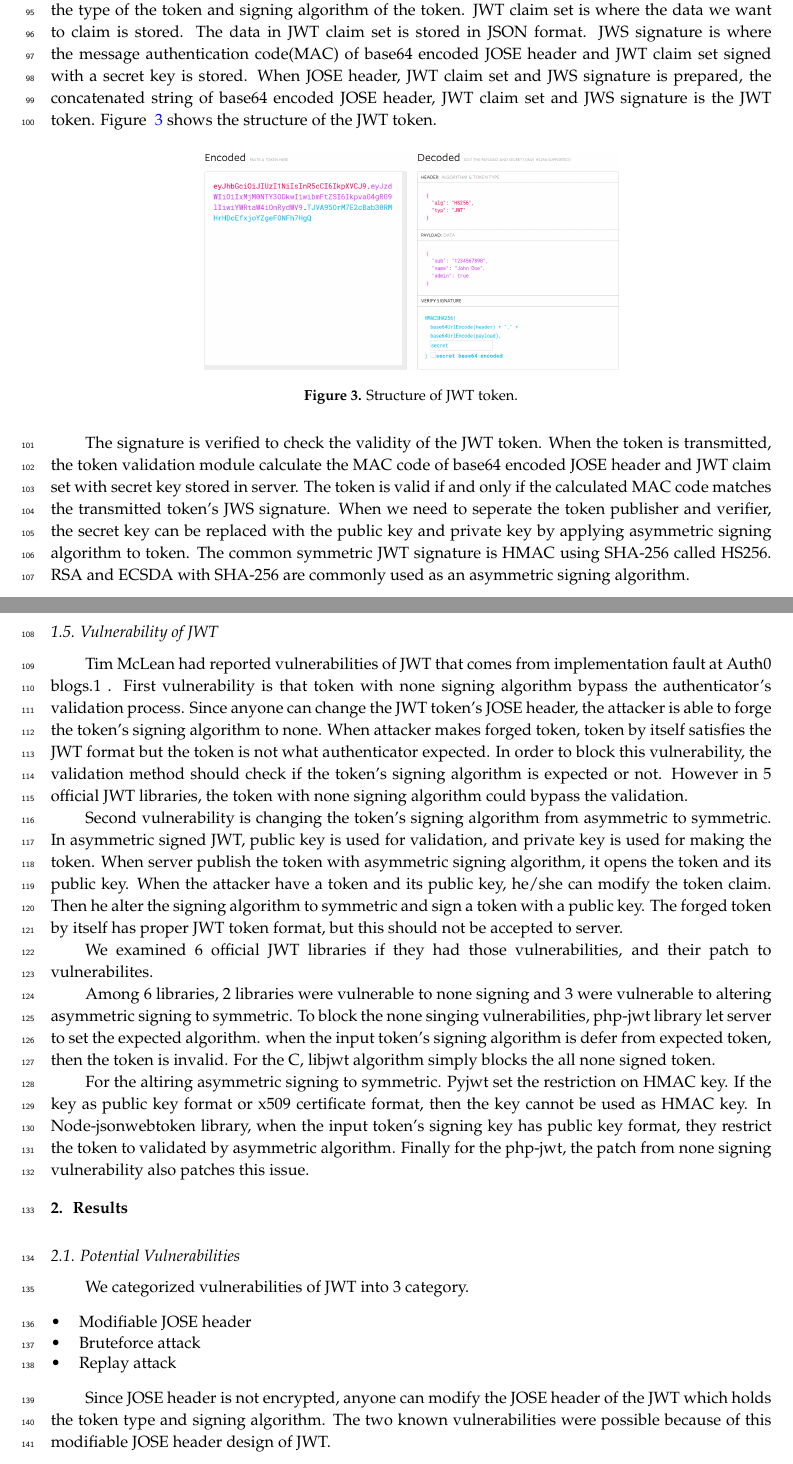
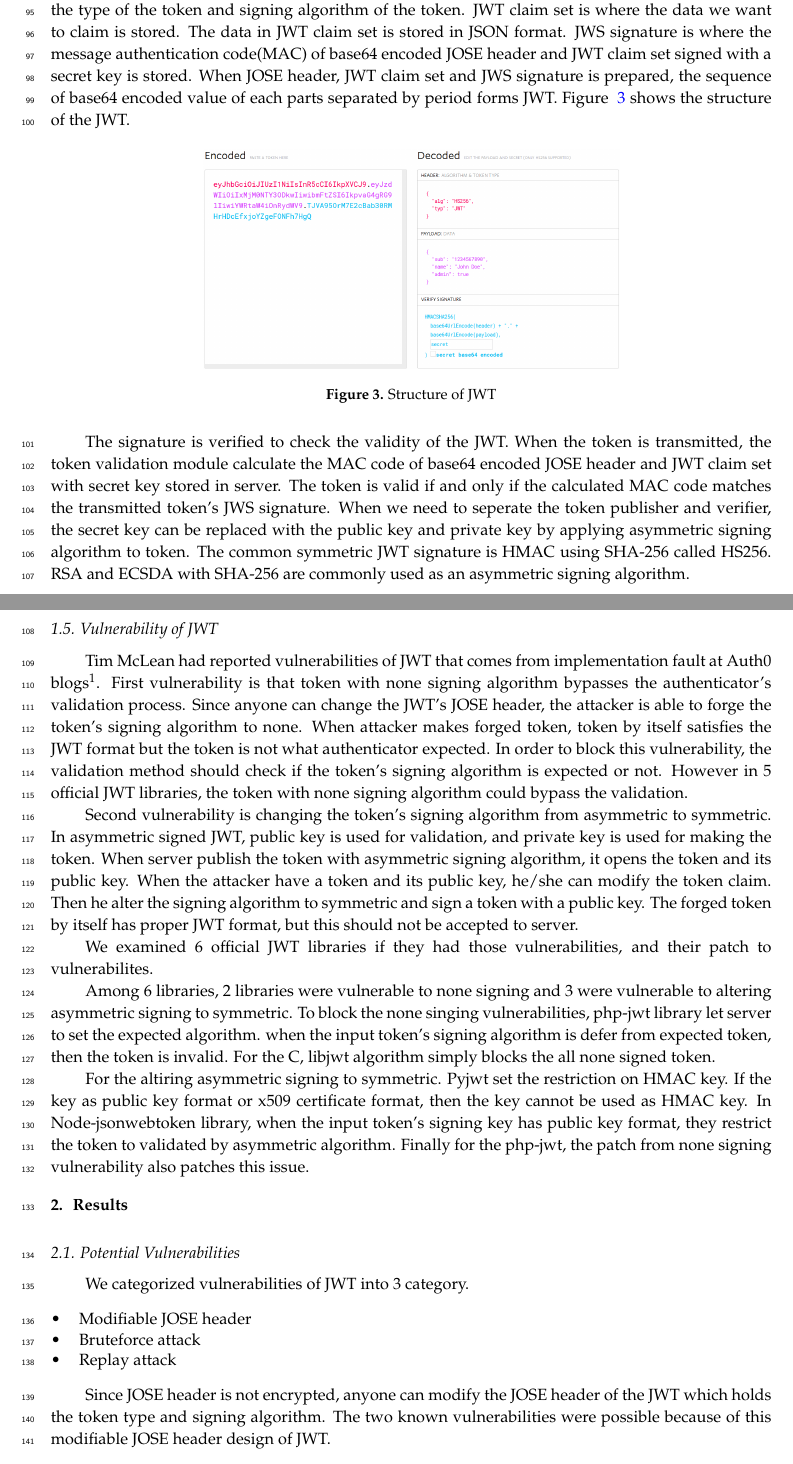
Before and after one commit to junhwi/jwt-example, a LaTeX paper (vulnerability-jwt/template.tex): two parts of pages 4 and 5 of 8, joined at a grey line, cut so that both start at the same text. Compiled offline with pdfLaTeX.

Commit message:
JWT token -> JWT, minor revision

```diff
--- a/vulnerability-jwt/template.tex
+++ b/vulnerability-jwt/template.tex
@@ -193,22 +193,22 @@ When creating the token, you have a few options. We’ll be diving more into thi
 \subsection{JWT}
 JSON Web Token, or JWT in short is the new token format which JSON style claims are encoded into base64. It has a compact claims representation to be used in space-constrained environments such as HTTP Authorization headers. It is an open, industry standard RFC 7519 method for representing claims securely between two parties.
 
-JWT consists of 3 parts, JOSE header, JWT claim set and JWS signature. JOSE header describes the type of the token and signing algorithm of the token. JWT claim set is where the data we want to claim is stored. The data in JWT claim set is stored in JSON format. JWS signature is where the message authentication code(MAC) of base64 encoded JOSE header and JWT claim set signed with a secret key is stored. When JOSE header, JWT claim set and JWS signature is prepared, the concatenated string of base64 encoded JOSE header, JWT claim set and JWS signature is the JWT token. Figure ~\ref{structure} shows the structure of the JWT token.
+JWT consists of 3 parts, JOSE header, JWT claim set and JWS signature. JOSE header describes the type of the token and signing algorithm of the token. JWT claim set is where the data we want to claim is stored. The data in JWT claim set is stored in JSON format. JWS signature is where the message authentication code(MAC) of base64 encoded JOSE header and JWT claim set signed with a secret key is stored. When JOSE header, JWT claim set and JWS signature is prepared, the sequence of base64 encoded value of each parts separated by period forms JWT. Figure ~\ref{structure} shows the structure of the JWT.
 
 \begin{figure}[H]
     \centering
     \includegraphics[width=9cm]{figures/jwt_structure}
-    \caption{Structure of JWT token. }
+    \caption{Structure of JWT}
     \label{structure}
 \end{figure}
 
-The signature is verified to check the validity of the JWT token. When the token is transmitted, the token validation module calculate the MAC code of base64 encoded JOSE header and JWT claim set with secret key stored in server. The token is valid if and only if the calculated MAC code matches the transmitted token's JWS signature. When we need to seperate the token publisher and verifier, the secret key can be replaced with the public key and private key by applying asymmetric signing algorithm to token. The common symmetric JWT signature is HMAC using SHA-256 called HS256. RSA and ECSDA with SHA-256 are commonly used as an asymmetric signing algorithm.
+The signature is verified to check the validity of the JWT. When the token is transmitted, the token validation module calculate the MAC code of base64 encoded JOSE header and JWT claim set with secret key stored in server. The token is valid if and only if the calculated MAC code matches the transmitted token's JWS signature. When we need to seperate the token publisher and verifier, the secret key can be replaced with the public key and private key by applying asymmetric signing algorithm to token. The common symmetric JWT signature is HMAC using SHA-256 called HS256. RSA and ECSDA with SHA-256 are commonly used as an asymmetric signing algorithm.
 
 \subsection{Vulnerability of JWT}
 
-Tim McLean had reported vulnerabilities of JWT that comes from implementation fault at Auth0 blogs.1 . First vulnerability is that token with none signing algorithm bypass the authenticator's validation process. Since anyone can change the JWT token's JOSE header, the attacker is able to forge the token's signing algorithm to none. When attacker makes forged token, token by itself satisfies the JWT format but the token is not what authenticator expected. In order to block this vulnerability, the validation method should check if the token's signing algorithm is expected or not. However in 5 official JWT libraries, the token with none signing algorithm could bypass the validation.
+Tim McLean had reported vulnerabilities of JWT that comes from implementation fault at Auth0 blogs\footnote{https://auth0.com/blog/critical-vulnerabilities-in-json-web-token-libraries/}. First vulnerability is that token with none signing algorithm bypasses the authenticator's validation process. Since anyone can change the JWT's JOSE header, the attacker is able to forge the token's signing algorithm to none. When attacker makes forged token, token by itself satisfies the JWT format but the token is not what authenticator expected. In order to block this vulnerability, the validation method should check if the token's signing algorithm is expected or not. However in 5 official JWT libraries, the token with none signing algorithm could bypass the validation.
 
-Second vulnerability is changing the token's signing algorithm from asymmetric to symmetric. In asymmetric signed JWT, public key is used for validation, and private key is used for making the token. When server publish the token with asymmetric signing algorithm, it opens the token and its public key. When the attacker have a token and its public key, he/she can modify the token claim. Then he alter the signing algorithm to symmetric and sign a token with a public key. The forged token by itself has proper JWT token format, but this should not be accepted to server.
+Second vulnerability is changing the token's signing algorithm from asymmetric to symmetric. In asymmetric signed JWT, public key is used for validation, and private key is used for making the token. When server publish the token with asymmetric signing algorithm, it opens the token and its public key. When the attacker have a token and its public key, he/she can modify the token claim. Then he alter the signing algorithm to symmetric and sign a token with a public key. The forged token by itself has proper JWT format, but this should not be accepted to server.
 
 We examined 6 official JWT libraries if they had those vulnerabilities, and their patch to vulnerabilites.
 
```
Also changed, not shown: vulnerability-jwt/template.tex (8 more changed lines).
